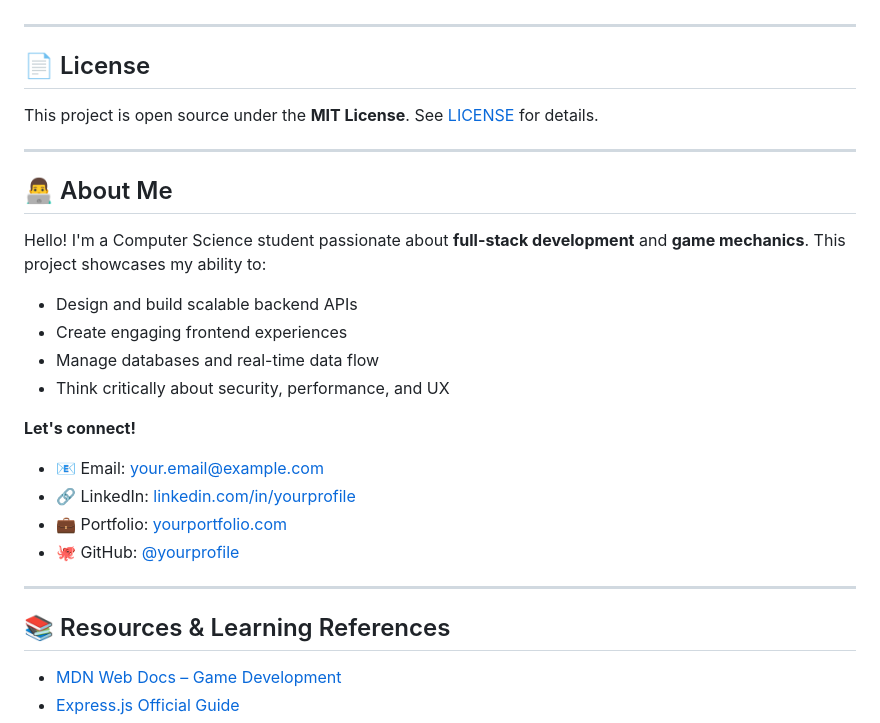
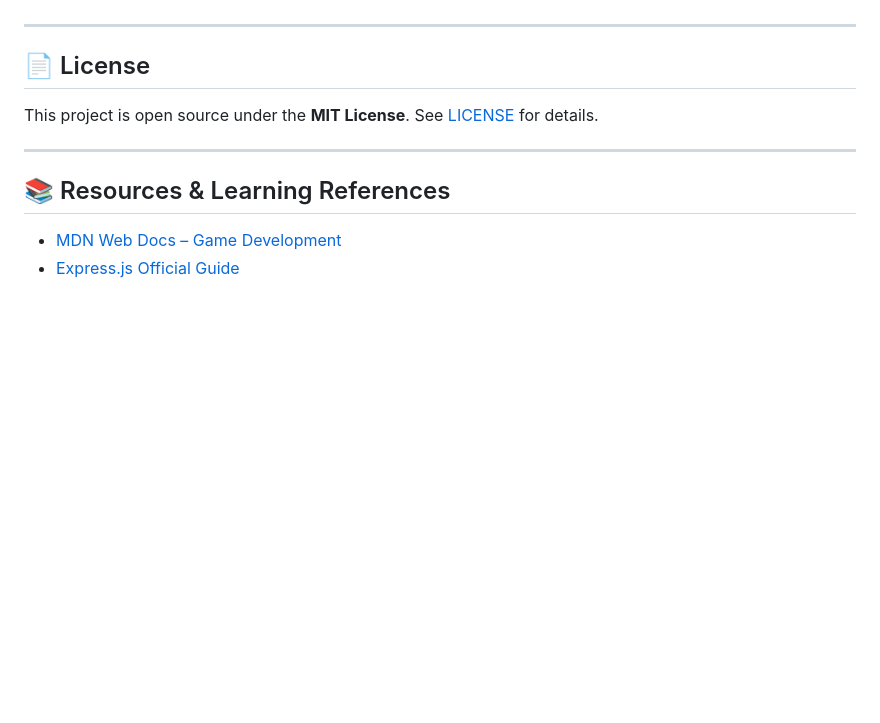
Before and after one commit to kelvin0611/Mini-io-games, a Markdown page: README.md, the part around one of its changes. Rendered like a GitHub page; blank space fills up the shorter version.

```diff
--- a/README.md
+++ b/README.md
@@ -316,22 +250,6 @@ This project is open source under the **MIT License**. See [LICENSE](LICENSE) fo
 
 ---
 
-## 👨‍💻 About Me
-
-Hello! I'm a Computer Science student passionate about **full-stack development** and **game mechanics**. This project showcases my ability to:
-- Design and build scalable backend APIs
-- Create engaging frontend experiences
-- Manage databases and real-time data flow
-- Think critically about security, performance, and UX
-
-**Let's connect!**
-- 📧 Email: your.email@example.com
-- 🔗 LinkedIn: [linkedin.com/in/yourprofile](https://linkedin.com)
-- 💼 Portfolio: [yourportfolio.com](https://yourportfolio.com)
-- 🐙 GitHub: [@yourprofile](https://github.com/yourprofile)
-
----
-
 ## 📚 Resources & Learning References
 
 - [MDN Web Docs – Game Development](https://developer.mozilla.org/en-US/docs/Games)
```
Also changed, not shown: other parts of README.md (+11 -77 lines).
